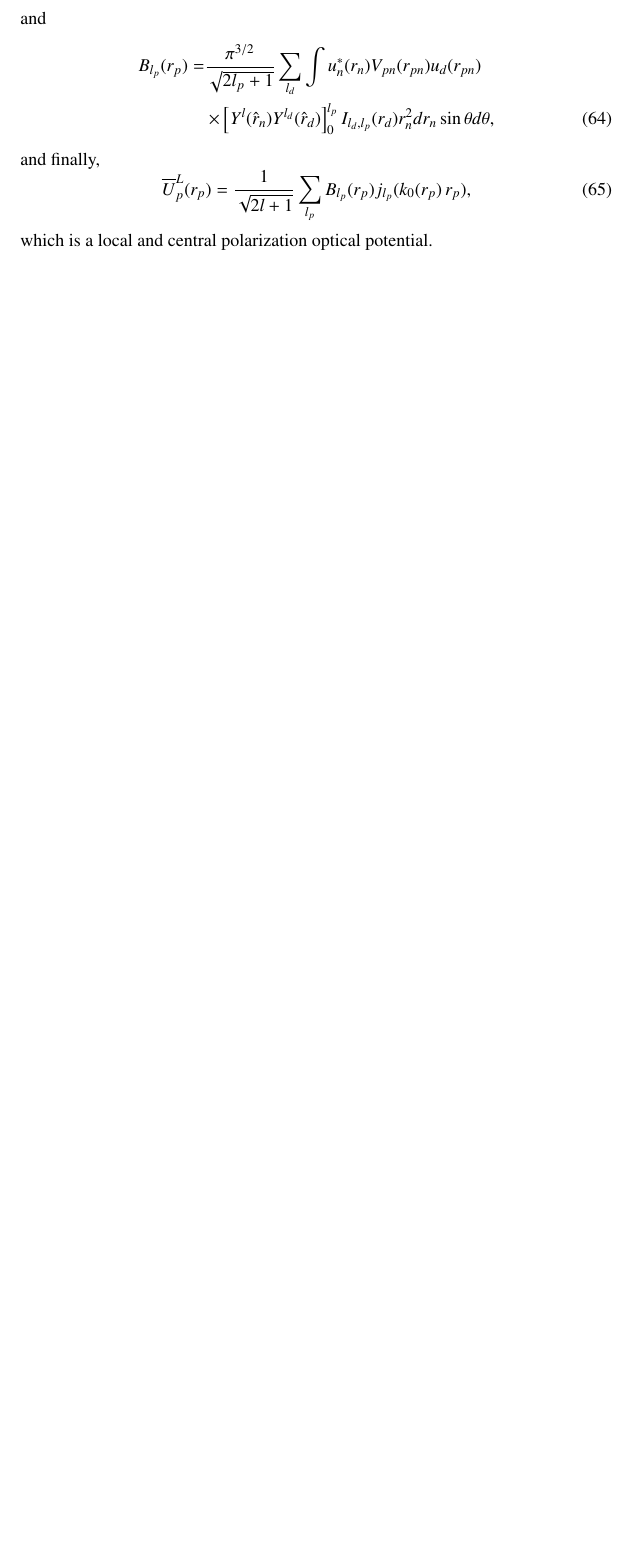
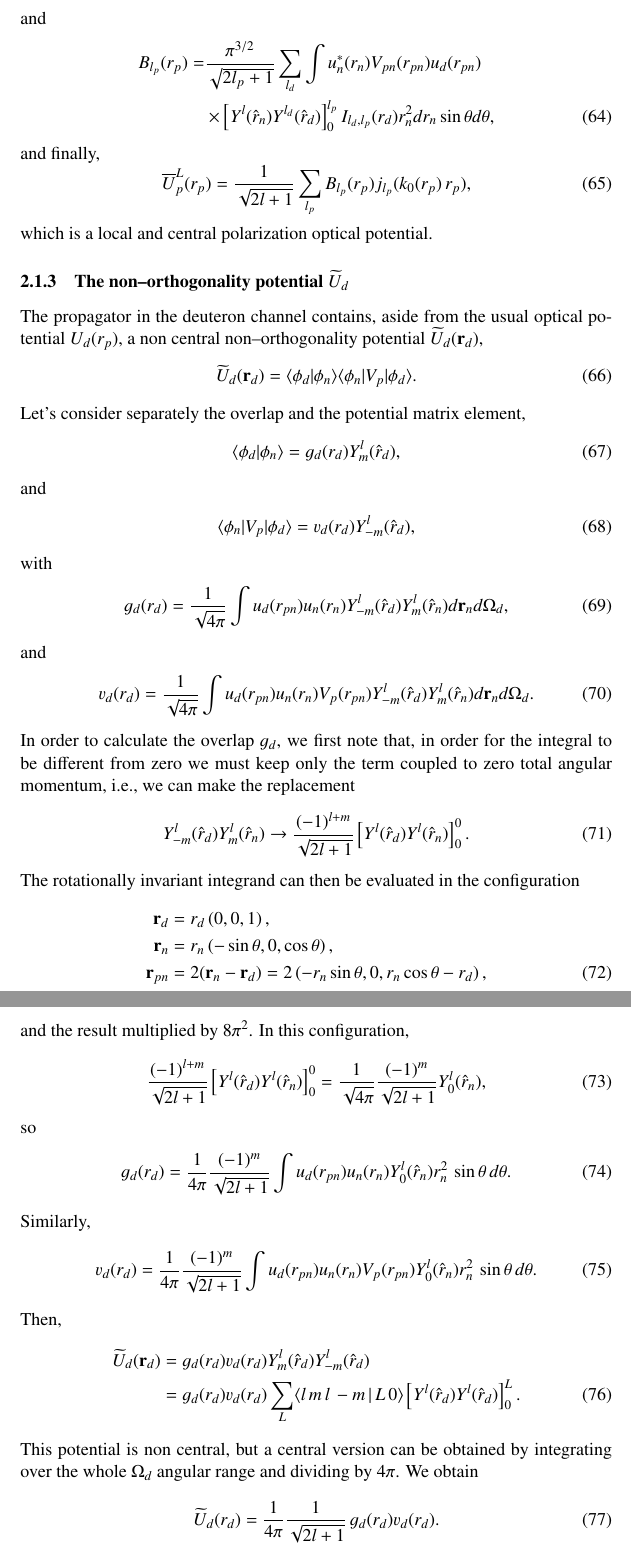
Before and after one commit to potel/OpticalPotential, a LaTeX document (optical.tex): part of page 9 of 9 before the commit and two parts of pages 9 and 10 of 10 after it, the two joined at a grey line, cut so that both start at the same text, the shorter picture padded with empty space. Compiled offline with pdfLaTeX.

Commit message:
non-orthogonality potential

```diff
--- a/optical.tex
+++ b/optical.tex
@@ -349,20 +349,58 @@ We can then summarize all the above results with the following expressions and d
  \overline U^L_p(r_p)=\frac{1}{\sqrt{2l+1}}\sum_{l_p} B_{l_p}(r_p)j_{l_p}(k_0(r_p) \,r_p),
  \end{equation}
 which is a local and central polarization optical potential.
-
-
-
-
-
-
-
-
-
-
-
-
-
-
+\subsubsection{The non--orthogonality potential $\widetilde{U}_d$}
+The propagator in the deuteron channel contains, aside from the usual optical potential $U_d(r_p)$, a non central non--orthogonality potential $\widetilde{U}_d(\mathbf r_d)$,
+  \begin{align}\label{eq86}
+  \widetilde U_d(\mathbf r_d)=\braket{\phi_d|\phi_n}\bra{\phi_n}V_p\ket{\phi_d}.
+  \end{align}
+Let's consider separately the overlap and the potential matrix element,
+  \begin{align}\label{eq87}
+  \braket{\phi_d|\phi_n}=g_d(r_d)Y^l_m(\hat r_d),
+  \end{align}
+  and
+    \begin{align}\label{eq88}
+\bra{\phi_n}V_p\ket{\phi_d}=v_d(r_d)Y^l_{-m}(\hat r_d),
+    \end{align}
+    with
+  \begin{align}\label{eq89}
+g_d(r_d)=\frac{1}{\sqrt{4\pi}}\int u_d(r_{pn})u_n(r_n)Y^l_{-m}(\hat r_d)Y^l_{m}(\hat r_n)d\mathbf r_nd\Omega_d,
+  \end{align}
+and
+  \begin{align}\label{eq90}
+  v_d(r_d)=\frac{1}{\sqrt{4\pi}}\int u_d(r_{pn})u_n(r_n)V_p(r_{pn})Y^l_{-m}(\hat r_d)Y^l_{m}(\hat r_n)d\mathbf r_nd\Omega_d.
+  \end{align}
+In order to calculate the overlap $g_d$, we first note that, in order for the integral to be different from zero we must keep only the term coupled to zero total angular momentum, i.e., we can make the replacement
+  \begin{align}\label{eq91}
+Y^l_{-m}(\hat r_d)Y^l_{m}(\hat r_n)\rightarrow \frac{(-1)^{l+m}}{\sqrt{2l+1}}\left[Y^l(\hat r_d)Y^l(\hat r_n)\right]^0_0.
+  \end{align}
+The rotationally invariant integrand can then be evaluated in the configuration
+\begin{align}\label{eq95}
+\nonumber\mathbf r_d&=r_d\left(0,0,1\right),\\
+\nonumber\mathbf r_{n}&=r_{n}\left(-\sin\theta,0,\cos\theta\right),\\
+ \mathbf r_{pn}&=2(\mathbf r_n-\mathbf r_d)=2\left(-r_{n}\sin\theta,0,r_n\cos\theta-r_{d}\right),
+\end{align}
+ and the result multiplied by $8\pi^2$. In this configuration,
+  \begin{align}\label{eq92}
+\frac{(-1)^{l+m}}{\sqrt{2l+1}}\left[Y^l(\hat r_d)Y^l(\hat r_n)\right]^0_0=\frac{1}{\sqrt{4\pi}}\frac{(-1)^m}{\sqrt{2l+1}}Y^l_0(\hat r_n),
+  \end{align}
+so
+  \begin{align}\label{eq93}
+  g_d(r_d)=\frac{1}{4\pi}\frac{(-1)^m}{\sqrt{2l+1}}\int u_d(r_{pn})u_n(r_n)Y^l_{0}(\hat r_n)r_n^2\,\sin\theta\,d\theta.
+  \end{align}
+Similarly,
+  \begin{align}\label{eq94}
+  v_d(r_d)=\frac{1}{4\pi}\frac{(-1)^m}{\sqrt{2l+1}}\int u_d(r_{pn})u_n(r_n)V_p(r_{pn})Y^l_{0}(\hat r_n)r_n^2\,\sin\theta\,d\theta.
+  \end{align}
+Then,
+  \begin{align}\label{eq96}
+ \nonumber  \widetilde U_d(\mathbf r_d)&=g_d(r_d)v_d(r_d) Y^l_m(\hat r_d)Y^l_{-m}(\hat r_d)\\
+ &=g_d(r_d)v_d(r_d)\sum_L \langle l\,m\,l\,-m\,|\,L\,0\rangle\left[Y^l(\hat r_d)Y^l(\hat r_d)\right]^L_0.
+  \end{align}
+This potential is non central, but a central version can be obtained by integrating over the whole $\Omega_d$ angular range and dividing by $4\pi$. We obtain
+  \begin{align}\label{eq97}
+   \widetilde U_d(r_d)=\frac{1}{4\pi}\frac{1}{\sqrt{2l+1}}\,g_d(r_d)v_d(r_d).
+  \end{align}
 
 
 
```
